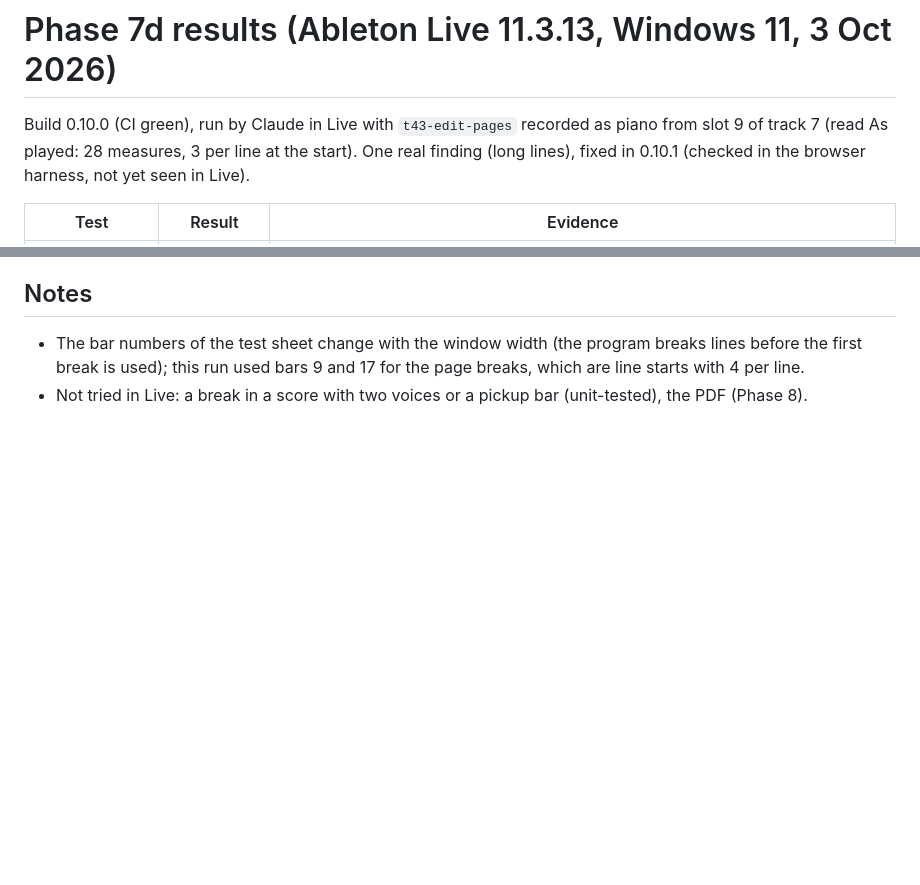
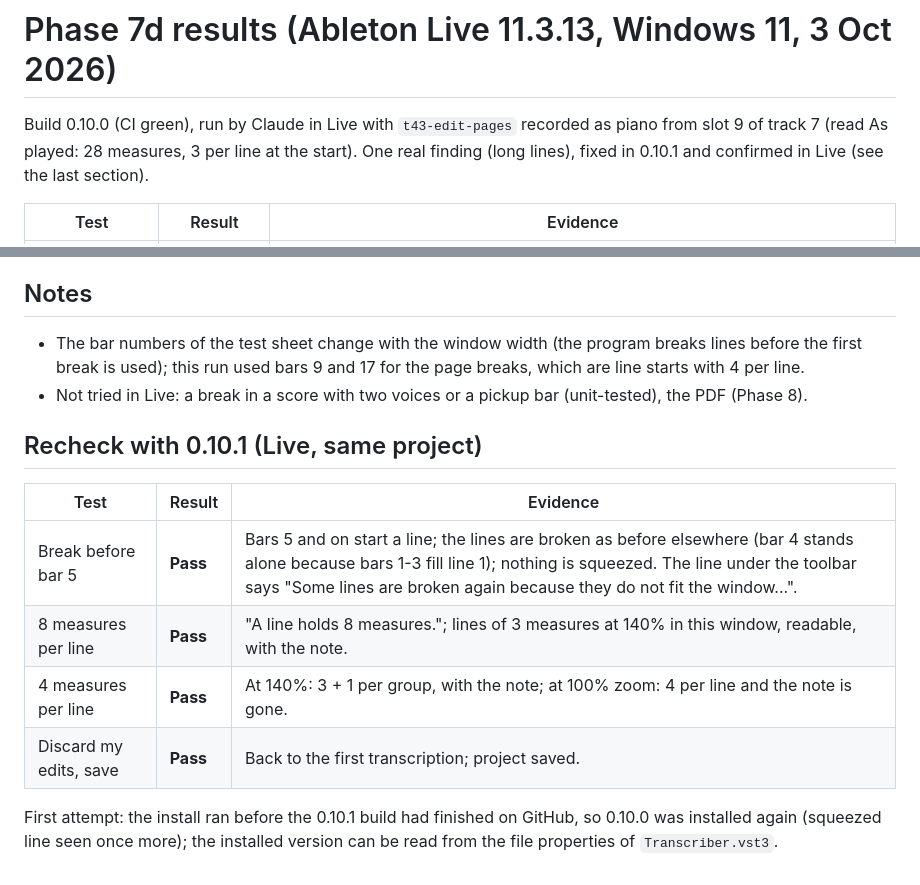
Before and after one commit to mtgmartin/transcriber, a Markdown page: docs/phase7d-results.md, 2 parts joined by grey strips. Rendered like a GitHub page; blank space fills up the shorter version.

Commit message:
Phase 7d passed in Live (0.10.1): recheck of the long-line fix
Co-Authored-By: Claude Sonnet 5.5 <noreply@anthropic.com>

```diff
--- a/docs/phase7d-results.md
+++ b/docs/phase7d-results.md
@@ -1,7 +1,7 @@
 # Phase 7d results (Ableton Live 11.3.13, Windows 11, 3 Oct 2026)
 
 Build 0.10.0 (CI green), run by Claude in Live with `t43-edit-pages` recorded as piano from slot 9 of track 7 (read As played: 28 measures, 3 per line at the
-start). One real finding (long lines), fixed in 0.10.1 (checked in the browser harness, not yet seen in Live).
+start). One real finding (long lines), fixed in 0.10.1 and confirmed in Live (see the last section).
 
 | Test | Result | Evidence |
 |---|---|---|
@@ -33,3 +33,14 @@ start). One real finding (long lines), fixed in 0.10.1 (checked in the browser h
 - The bar numbers of the test sheet change with the window width (the program breaks lines before the first break is used); this run used bars 9 and 17 for the
   page breaks, which are line starts with 4 per line.
 - Not tried in Live: a break in a score with two voices or a pickup bar (unit-tested), the PDF (Phase 8).
+
+## Recheck with 0.10.1 (Live, same project)
+
+| Test | Result | Evidence |
+|---|---|---|
+| Break before bar 5 | **Pass** | Bars 5 and on start a line; the lines are broken as before elsewhere (bar 4 stands alone because bars 1-3 fill line 1); nothing is squeezed. The line under the toolbar says "Some lines are broken again because they do not fit the window...". |
+| 8 measures per line | **Pass** | "A line holds 8 measures."; lines of 3 measures at 140% in this window, readable, with the note. |
+| 4 measures per line | **Pass** | At 140%: 3 + 1 per group, with the note; at 100% zoom: 4 per line and the note is gone. |
+| Discard my edits, save | **Pass** | Back to the first transcription; project saved. |
+
+First attempt: the install ran before the 0.10.1 build had finished on GitHub, so 0.10.0 was installed again (squeezed line seen once more); the installed version can be read from the file properties of `Transcriber.vst3`.
```
Also changed, not shown: docs/BUILD_PLAN.md (+2 -2 lines).
